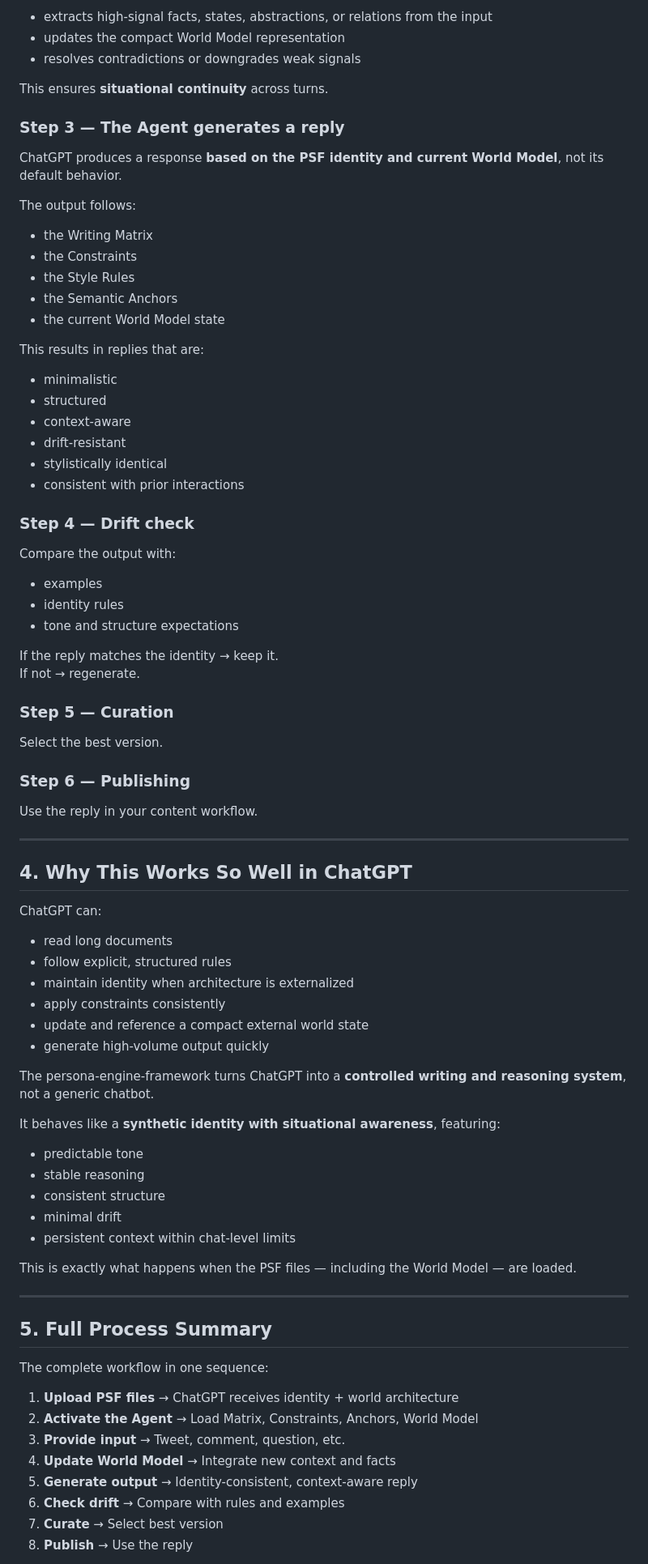
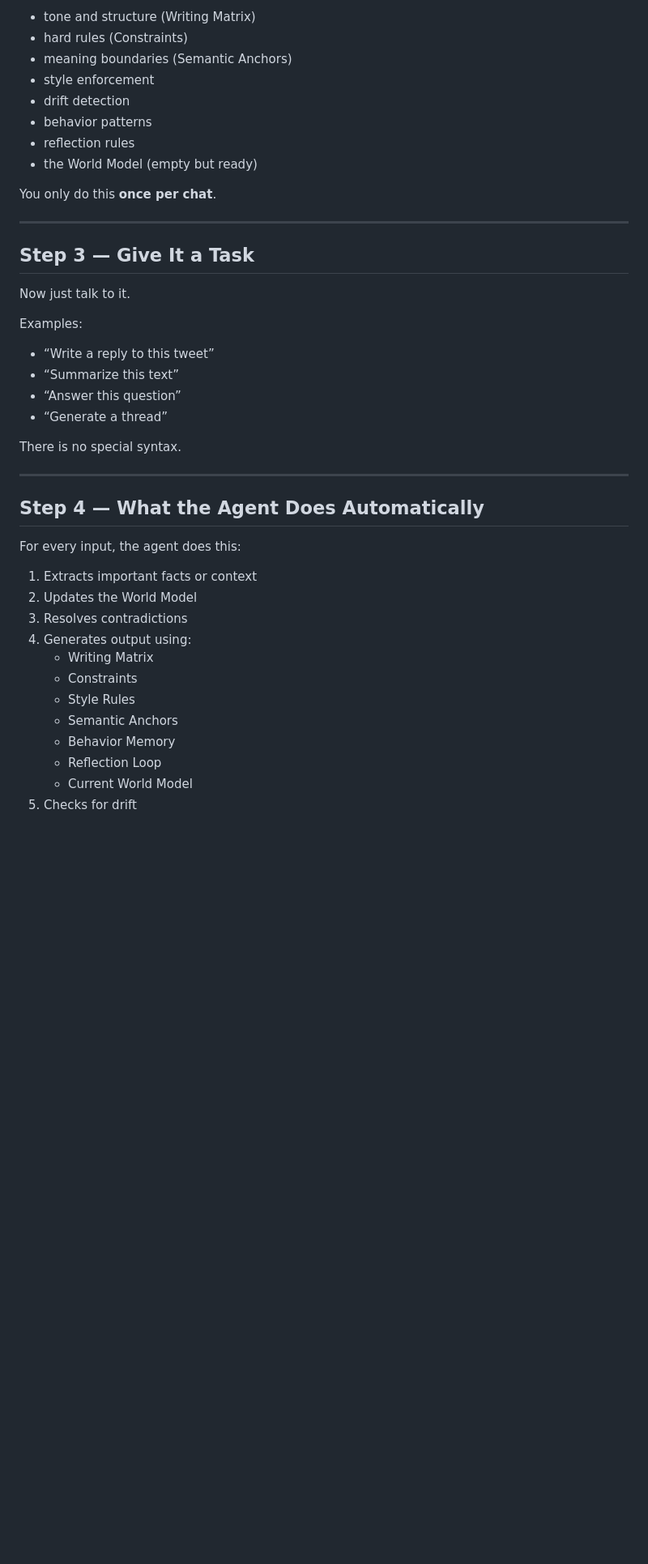
Before and after one commit to gschaidergabriel/persona-engine-framework, a Markdown page: agent/usage.md, the part around one of its changes. Shown at 81% size. GitHub-like rendering; blank space fills up the shorter version.

Commit message:
Revise usage guide for persona-engine-framework
Updated usage documentation for the persona-engine-framework to clarify usage steps and improve structure.

```diff
--- a/agent/usage.md
+++ b/agent/usage.md
@@ -76,83 +82,45 @@ Before generating a reply, the system:
 
-- extracts high-signal facts, states, abstractions, or relations from the input
-- updates the compact World Model representation
-- resolves contradictions or downgrades weak signals
+- tone and structure (Writing Matrix)
+- hard rules (Constraints)
+- meaning boundaries (Semantic Anchors)
+- style enforcement
+- drift detection
+- behavior patterns
+- reflection rules
+- the World Model (empty but ready)
 
-This ensures **situational continuity** across turns.
-
-### Step 3 — The Agent generates a reply
-ChatGPT produces a response **based on the PSF identity and current World Model**, not its default behavior.
-
-The output follows:
-
-- the Writing Matrix
-- the Constraints
-- the Style Rules
-- the Semantic Anchors
-- the current World Model state
-
-This results in replies that are:
-
-- minimalistic
-- structured
-- context-aware
-- drift-resistant
-- stylistically identical
-- consistent with prior interactions
-
-### Step 4 — Drift check
-Compare the output with:
-
-- examples
-- identity rules
-- tone and structure expectations
-
-If the reply matches the identity → keep it.
-If not → regenerate.
-
-### Step 5 — Curation
-Select the best version.
-
-### Step 6 — Publishing
-Use the reply in your content workflow.
+You only do this **once per chat**.
 
 ---
 
-## 4. Why This Works So Well in ChatGPT
+## Step 3 — Give It a Task
 
-ChatGPT can:
+Now just talk to it.
 
-- read long documents
-- follow explicit, structured rules
-- maintain identity when architecture is externalized
-- apply constraints consistently
-- update and reference a compact external world state
-- generate high-volume output quickly
+Examples:
+- “Write a reply to this tweet”
+- “Summarize this text”
+- “Answer this question”
+- “Generate a thread”
 
-The persona-engine-framework turns ChatGPT into a **controlled writing and reasoning system**, not a generic chatbot.
-
-It behaves like a **synthetic identity with situational awareness**, featuring:
-
-- predictable tone
-- stable reasoning
-- consistent structure
-- minimal drift
-- persistent context within chat-level limits
-
-This is exactly what happens when the PSF files — including the World Model — are loaded.
+There is no special syntax.
 
 ---
 
-## 5. Full Process Summary
+## Step 4 — What the Agent Does Automatically
 
-The complete workflow in one sequence:
+For every input, the agent does this:
 
-1. **Upload PSF files** → ChatGPT receives identity + world architecture
-2. **Activate the Agent** → Load Matrix, Constraints, Anchors, World Model
-3. **Provide input** → Tweet, comment, question, etc.
-4. **Update World Model** → Integrate new context and facts
-5. **Generate output** → Identity-consistent, context-aware reply
-6. **Check drift** → Compare with rules and examples
-7. **Curate** → Select best version
-8. **Publish** → Use the reply
+1. Extracts important facts or context
+2. Updates the World Model
+3. Resolves contradictions
+4. Generates output using:
+   - Writing Matrix
+   - Constraints
+   - Style Rules
+   - Semantic Anchors
+   - Behavior Memory
+   - Reflection Loop
+   - Current World Model
+5. Checks for drift
 
```
Also changed, not shown: other parts of agent/usage.md (+111 -43 lines).
